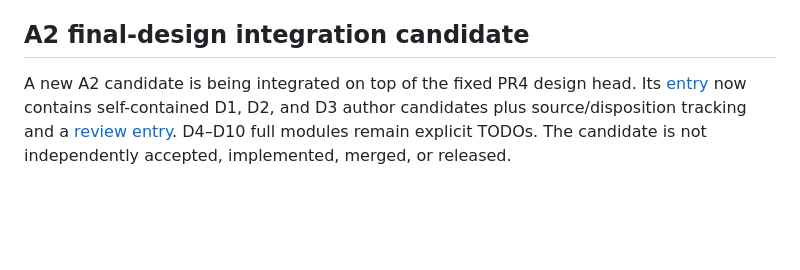
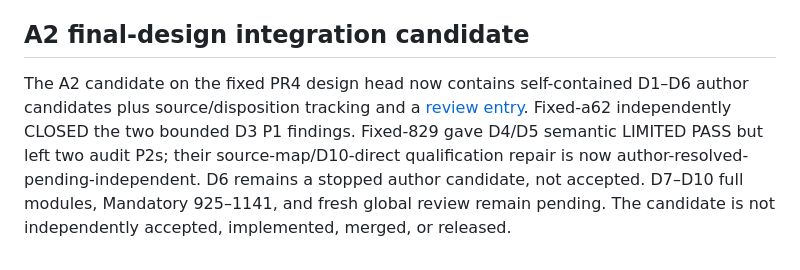
Before and after one commit to ZHYX91/weftext, a Markdown page: docs/design/README.md, the part around the change. GitHub-like rendering; blank space fills up the shorter version.

Commit message:
docs(a2): sync D4 D5 P2 review handoff

```diff
--- a/docs/design/README.md
+++ b/docs/design/README.md
@@ -90,4 +90,4 @@ The candidate contains the complete AsciiDoc/extensions design, independent port
 
 ## A2 final-design integration candidate
 
-A new A2 candidate is being integrated on top of the fixed PR4 design head. Its [entry](a2-final-design/README.md) now contains self-contained D1, D2, and D3 author candidates plus source/disposition tracking and a [review entry](a2-final-design/REVIEW-ENTRY.md). D4–D10 full modules remain explicit TODOs. The candidate is not independently accepted, implemented, merged, or released.
+The A2 candidate on the fixed PR4 design head now contains self-contained D1–D6 author candidates plus source/disposition tracking and a [review entry](a2-final-design/REVIEW-ENTRY.md). Fixed-a62 independently CLOSED the two bounded D3 P1 findings. Fixed-829 gave D4/D5 semantic LIMITED PASS but left two audit P2s; their source-map/D10-direct qualification repair is now author-resolved-pending-independent. D6 remains a stopped author candidate, not accepted. D7–D10 full modules, Mandatory 925–1141, and fresh global review remain pending. The candidate is not independently accepted, implemented, merged, or released.
```
